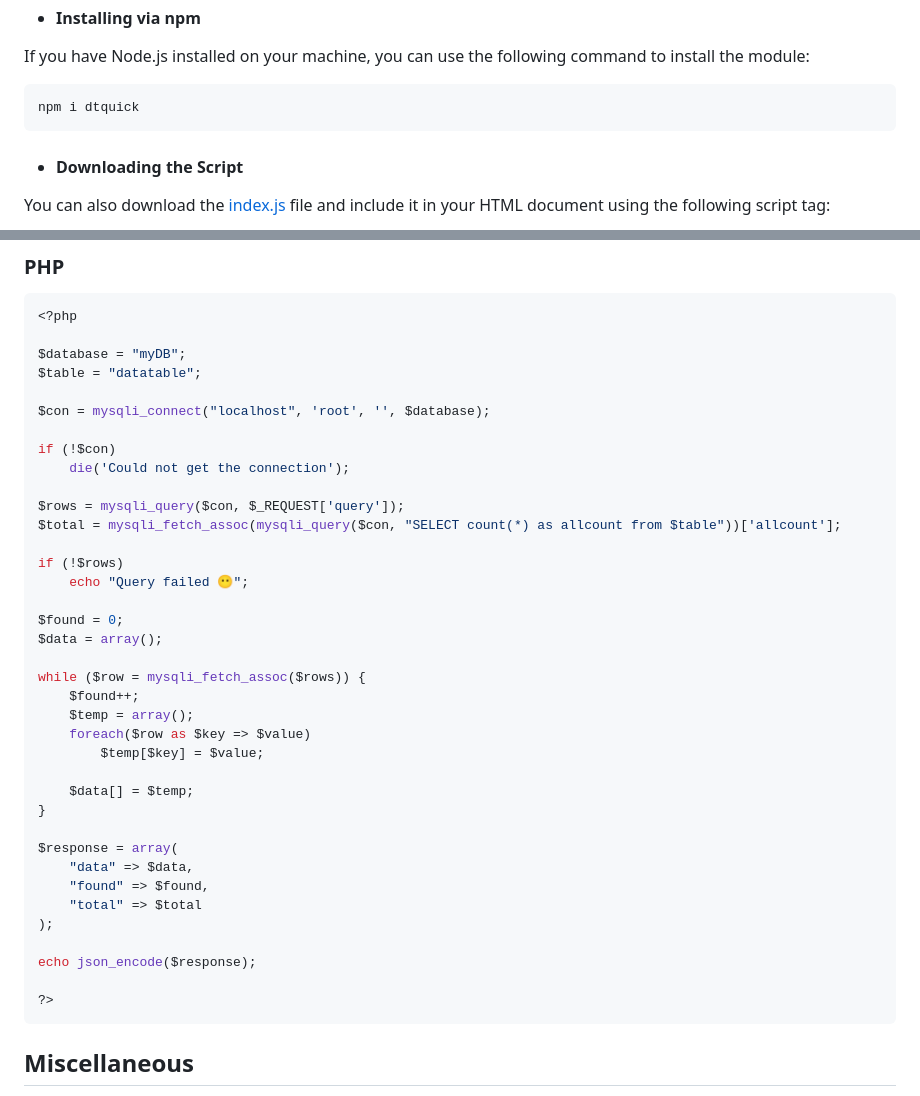
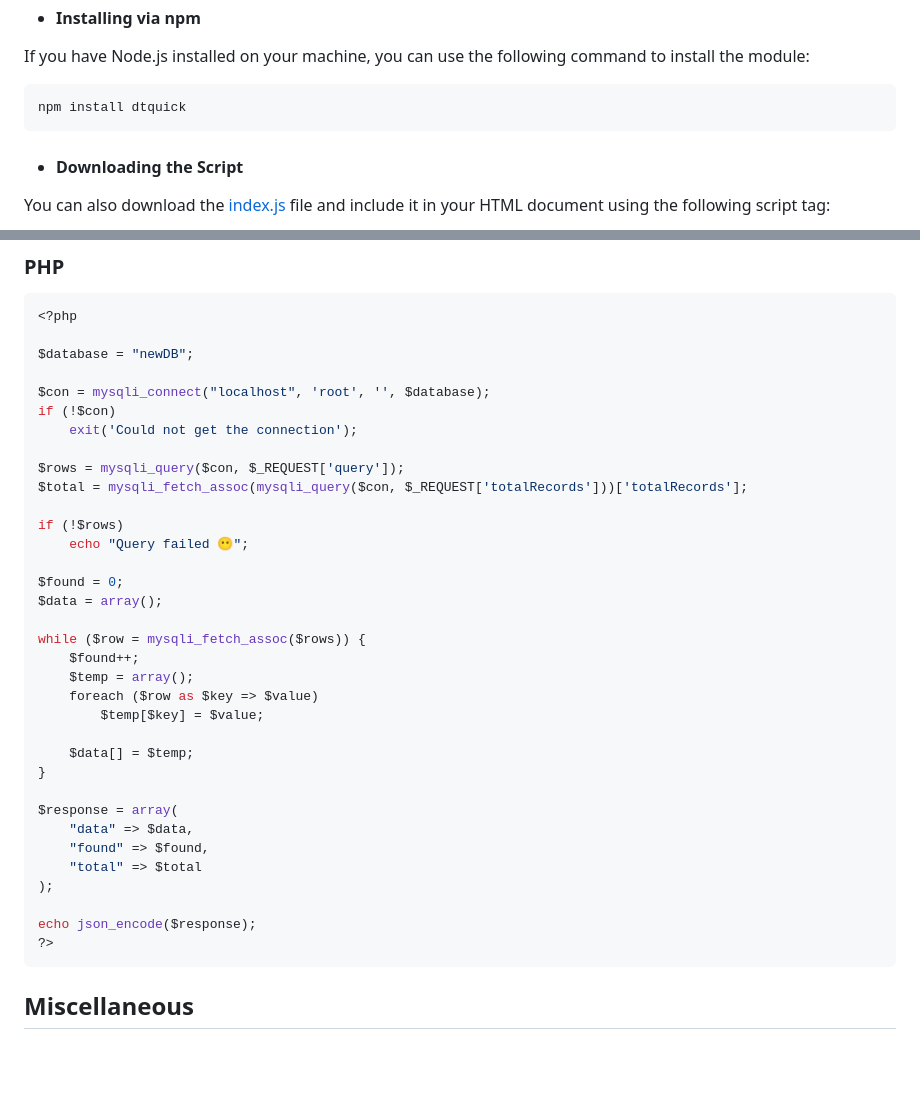
Before and after one commit to mohiwalla/dtquick, a Markdown page: README.md, 2 parts joined by grey strips. GitHub-like rendering; blank space fills up the shorter version.

````diff
--- a/README.md
+++ b/README.md
@@ -27,7 +27,7 @@ git clone https://github.com/mohiwalla/dtquick
 If you have Node.js installed on your machine, you can use the following command to install the module:
 
 ```console
-npm i dtquick
+npm install dtquick
 ```
 
 - #### Downloading the Script
@@ -81,16 +81,14 @@ The server-side file should fetch the query, the total number of rows available
 ```PHP
 <?php
 
-$database = "myDB";
-$table = "datatable";
+$database = "newDB";
 
 $con = mysqli_connect("localhost", 'root', '', $database);
-
 if (!$con)
-    die('Could not get the connection');
+    exit('Could not get the connection');
 
 $rows = mysqli_query($con, $_REQUEST['query']);
-$total = mysqli_fetch_assoc(mysqli_query($con, "SELECT count(*) as allcount from $table"))['allcount'];
+$total = mysqli_fetch_assoc(mysqli_query($con, $_REQUEST['totalRecords']))['totalRecords'];
 
 if (!$rows)
     echo "Query failed 😶";
@@ -101,7 +99,7 @@ $data = array();
 while ($row = mysqli_fetch_assoc($rows)) {
     $found++;
     $temp = array();
-    foreach($row as $key => $value)
+    foreach ($row as $key => $value)
         $temp[$key] = $value;
 
     $data[] = $temp;
@@ -114,7 +112,6 @@ $response = array(
 );
 
 echo json_encode($response);
-
 ?>
 ```
 
````
